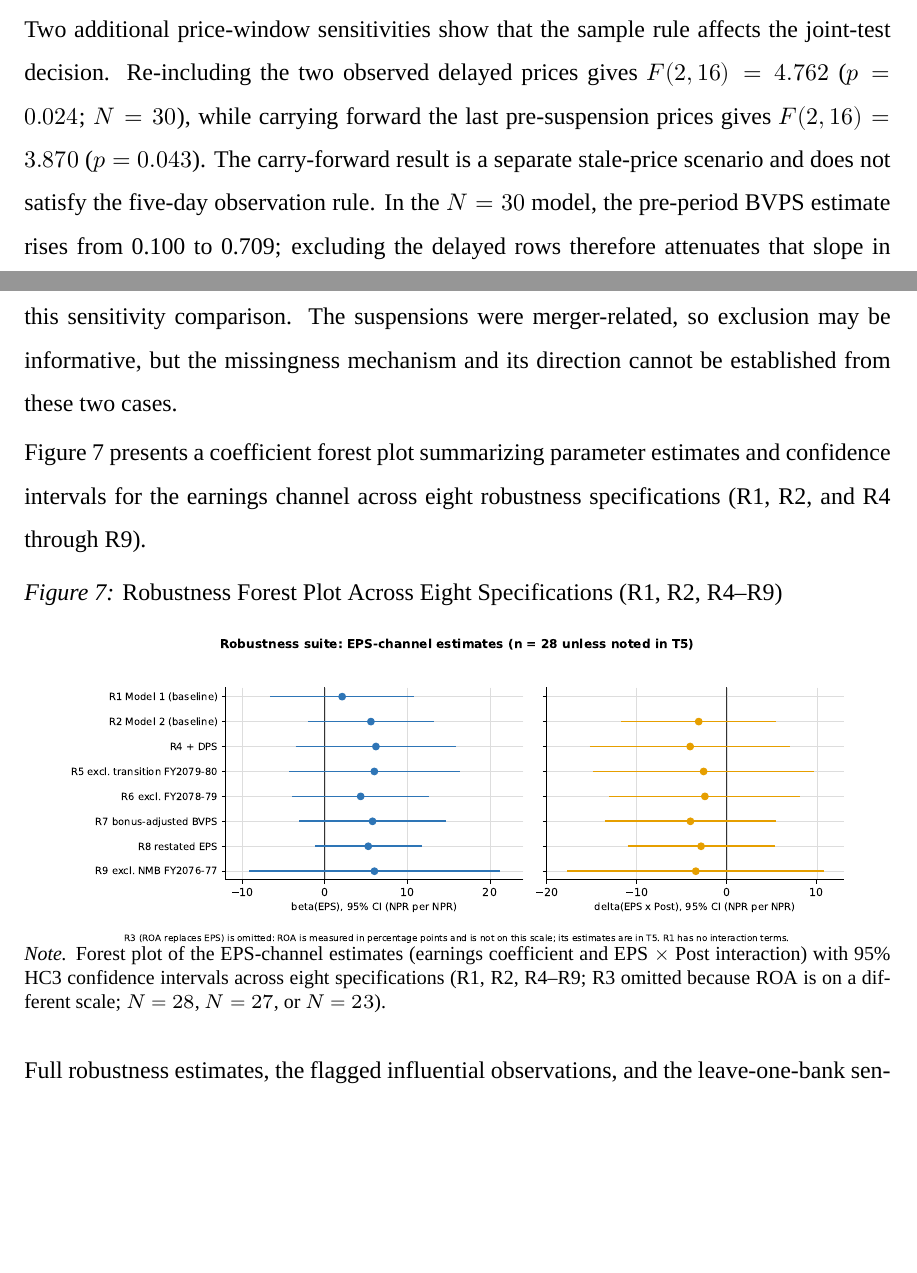
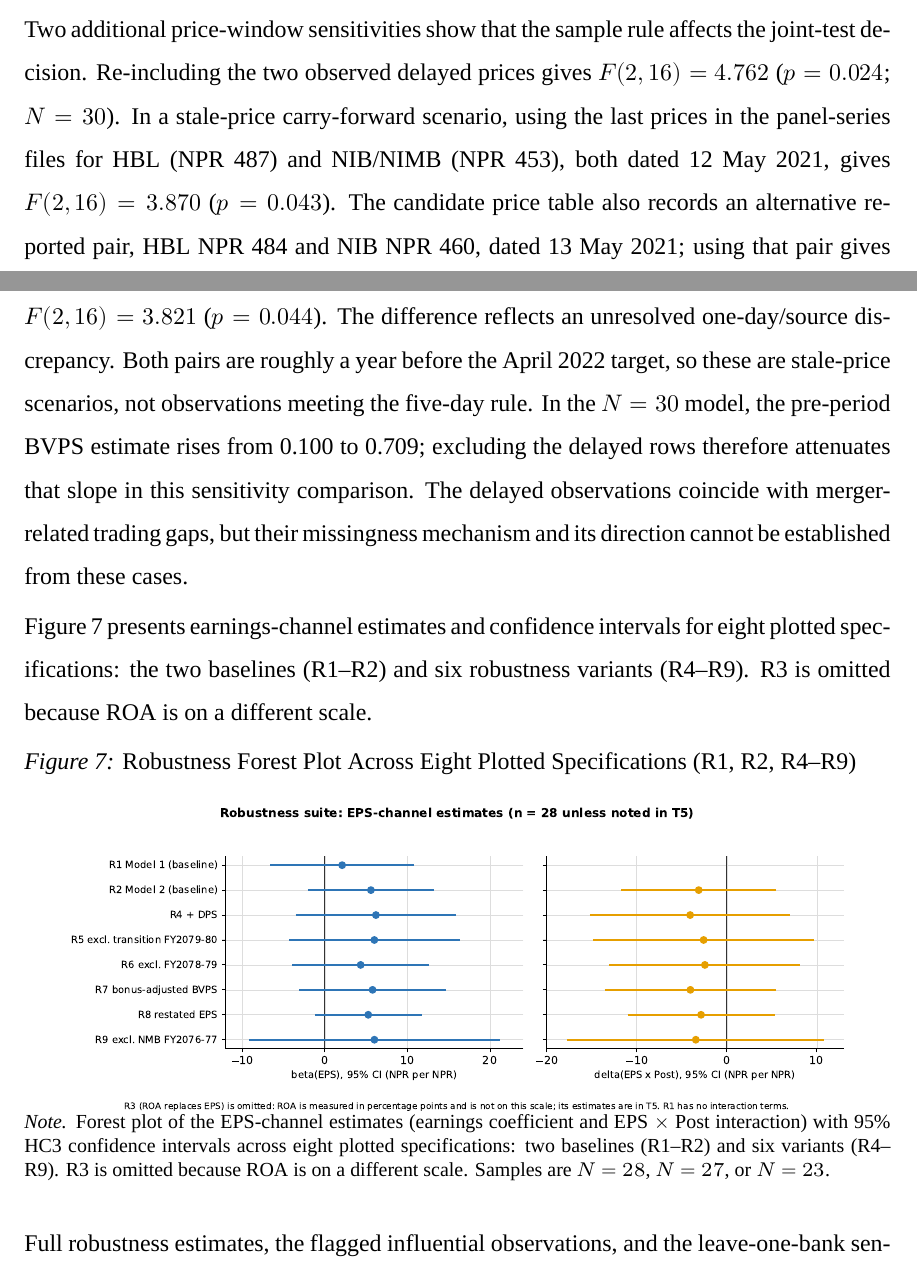
Before and after one commit to Luke23-45/verbose-chainsaw, a LaTeX thesis (src/thesis/main.tex, which reads src/thesis/chapters/chapter_04_results_and_discussion.tex): two parts of pages 95 and 96 of 163 before the commit and two parts of pages 95 and 96 of 164 after it, joined at a grey line, cut so that both start at the same text, the shorter picture padded with empty space. Compiled offline with XeLaTeX; a missing font is replaced by an installed copy or a similar font.

Commit message:
Clarify carry-forward sensitivity reporting

```diff
--- a/src/thesis/chapters/chapter_04_results_and_discussion.tex
+++ b/src/thesis/chapters/chapter_04_results_and_discussion.tex
@@ -446,19 +447,19 @@ The sensitivity analysis yields critical econometric and substantive insights:
     \item \textbf{Kanchan-Mismatched Bank-Year Exclusion (R9):} Dropping the single bank-year whose pre-acquisition fundamentals are paired with a post-acquisition price (NMB FY 2076/77, $N = 27$, residual df = 13) leaves the baseline pattern unchanged: $\hat{\beta}_E = 6.000$ (SE = 7.028, $p = 0.409$), $\hat{\delta}_E = -3.445$ (SE = 6.598, $p = 0.610$), $\hat{\delta}_B = -1.741$ (SE = 1.477, $p = 0.259$), with joint Wald $F(2, 13) = 1.79$ ($p = 0.205$). The Kanchan timing mismatch does not drive the baseline finding of no significant joint shift.
 \end{itemize}
 
-Two additional price-window sensitivities show that the sample rule affects the joint-test decision. Re-including the two observed delayed prices gives $F(2,16)=4.762$ ($p=0.024$; $N=30$), while carrying forward the last pre-suspension prices gives $F(2,16)=3.870$ ($p=0.043$). The carry-forward result is a separate stale-price scenario and does not satisfy the five-day observation rule. In the $N=30$ model, the pre-period BVPS estimate rises from 0.100 to 0.709; excluding the delayed rows therefore attenuates that slope in this sensitivity comparison. The suspensions were merger-related, so exclusion may be informative, but the missingness mechanism and its direction cannot be established from these two cases.
+Two additional price-window sensitivities show that the sample rule affects the joint-test decision. Re-including the two observed delayed prices gives $F(2,16)=4.762$ ($p=0.024$; $N=30$). In a stale-price carry-forward scenario, using the last prices in the panel-series files for HBL (NPR 487) and NIB/NIMB (NPR 453), both dated 12 May 2021, gives $F(2,16)=3.870$ ($p=0.043$). The candidate price table also records an alternative reported pair, HBL NPR 484 and NIB NPR 460, dated 13 May 2021; using that pair gives $F(2,16)=3.821$ ($p=0.044$). The difference reflects an unresolved one-day/source discrepancy. Both pairs are roughly a year before the April 2022 target, so these are stale-price scenarios, not observations meeting the five-day rule. In the $N=30$ model, the pre-period BVPS estimate rises from 0.100 to 0.709; excluding the delayed rows therefore attenuates that slope in this sensitivity comparison. The delayed observations coincide with merger-related trading gaps, but their missingness mechanism and its direction cannot be established from these cases.
 
-Figure~\ref{fig:robustness_forest} presents a coefficient forest plot summarizing parameter estimates and confidence intervals for the earnings channel across eight robustness specifications (R1, R2, and R4 through R9).
+Figure~\ref{fig:robustness_forest} presents earnings-channel estimates and confidence intervals for eight plotted specifications: the two baselines (R1--R2) and six robustness variants (R4--R9). R3 is omitted because ROA is on a different scale.
 
 \begin{figure}[!htbp]
 \centering
-\caption{Robustness Forest Plot Across Eight Specifications (R1, R2, R4--R9)}
+\caption{Robustness Forest Plot Across Eight Plotted Specifications (R1, R2, R4--R9)}
 \label{fig:robustness_forest}
 \vspace{2pt}
 \includegraphics[width=0.92\textwidth]{figures/A2_robustness_forest.pdf}
 \begin{minipage}{\linewidth}
 \footnotesize
-\textit{Note.} Forest plot of the EPS-channel estimates (earnings coefficient and EPS $\times$ Post interaction) with 95\% HC3 confidence intervals across eight specifications (R1, R2, R4--R9; R3 omitted because ROA is on a different scale; $N = 28$, $N = 27$, or $N = 23$).
+\textit{Note.} Forest plot of the EPS-channel estimates (earnings coefficient and EPS $\times$ Post interaction) with 95\% HC3 confidence intervals across eight plotted specifications: two baselines (R1--R2) and six variants (R4--R9). R3 is omitted because ROA is on a different scale. Samples are $N = 28$, $N = 27$, or $N = 23$.
 \end{minipage}
 \end{figure}
 
```
Also changed, not shown: docs/thesis_review/v1/implementation_log.md (+2 -1 lines), src/thesis/chapters/chapter_05_summary_and_conclusion.tex (+1 -1 lines), src/thesis/chapters/chapter_04_results_and_discussion.tex (8 more changed lines).
